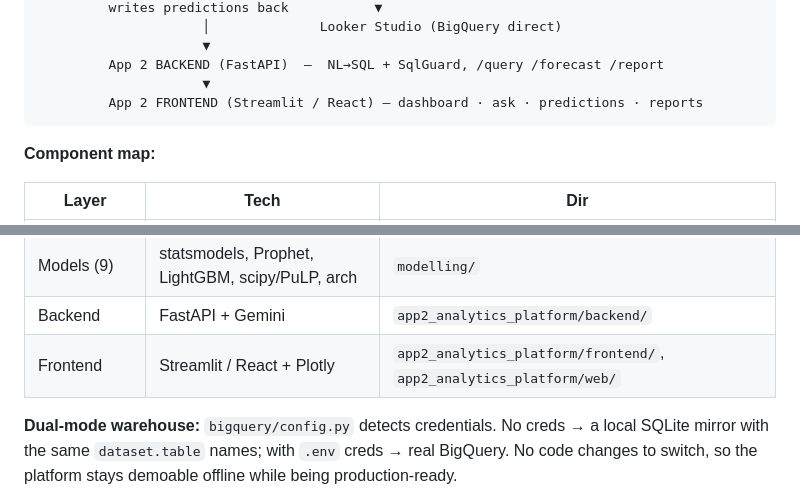
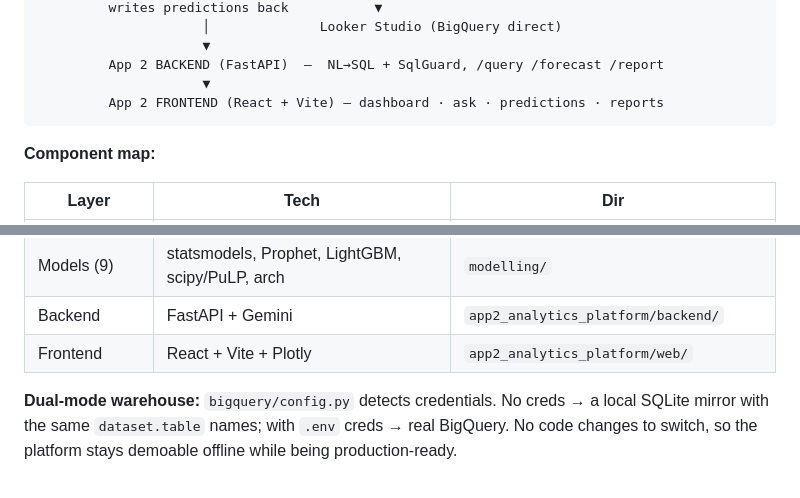
Before and after one commit to SourishOP/FinLens, a Markdown page: README.md, 2 parts joined by grey strips. Rendered like a GitHub page.

````diff
--- a/README.md
+++ b/README.md
@@ -180,7 +180,7 @@ DATA SOURCES
                      ▼
          App 2 BACKEND (FastAPI)  —  NL→SQL + SqlGuard, /query /forecast /report
                      ▼
-         App 2 FRONTEND (Streamlit / React) — dashboard · ask · predictions · reports
+         App 2 FRONTEND (React + Vite) — dashboard · ask · predictions · reports
 ```
 
 **Component map:**
@@ -194,7 +194,7 @@ DATA SOURCES
 | Warehouse | BigQuery / SQLite | `bigquery/` |
 | Models (9) | statsmodels, Prophet, LightGBM, scipy/PuLP, arch | `modelling/` |
 | Backend | FastAPI + Gemini | `app2_analytics_platform/backend/` |
-| Frontend | Streamlit / React + Plotly | `app2_analytics_platform/frontend/`, `app2_analytics_platform/web/` |
+| Frontend | React + Vite + Plotly | `app2_analytics_platform/web/` |
 
 **Dual-mode warehouse:** `bigquery/config.py` detects credentials. No creds → a local SQLite
 mirror with the same `dataset.table` names; with `.env` creds → real BigQuery. No code changes
````
Also changed, not shown: other parts of README.md (+5 -5 lines).
